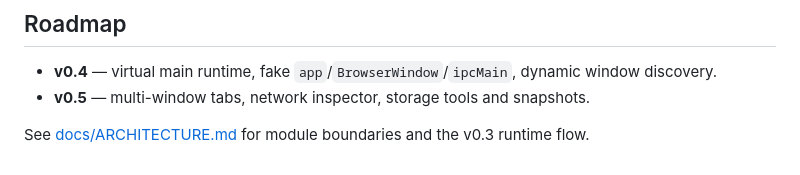
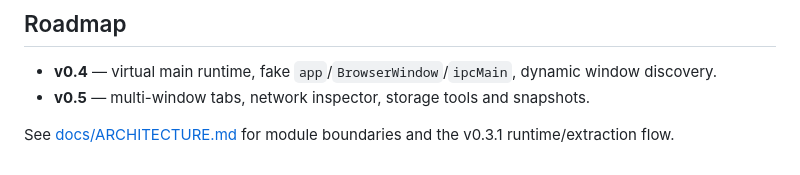
Before and after one commit to devh0407/electron-decompiler, a Markdown page: README.md, the part around the change. GitHub-like rendering.

Commit message:
sync architecture reference version

```diff
--- a/README.md
+++ b/README.md
@@ -150,4 +150,4 @@ Workspace data is stored under Electron's `userData/workspaces/<sha256-prefix>`
 - **v0.4** — virtual main runtime, fake `app`/`BrowserWindow`/`ipcMain`, dynamic window discovery.
 - **v0.5** — multi-window tabs, network inspector, storage tools and snapshots.
 
-See [docs/ARCHITECTURE.md](docs/ARCHITECTURE.md) for module boundaries and the v0.3 runtime flow.
+See [docs/ARCHITECTURE.md](docs/ARCHITECTURE.md) for module boundaries and the v0.3.1 runtime/extraction flow.
```
